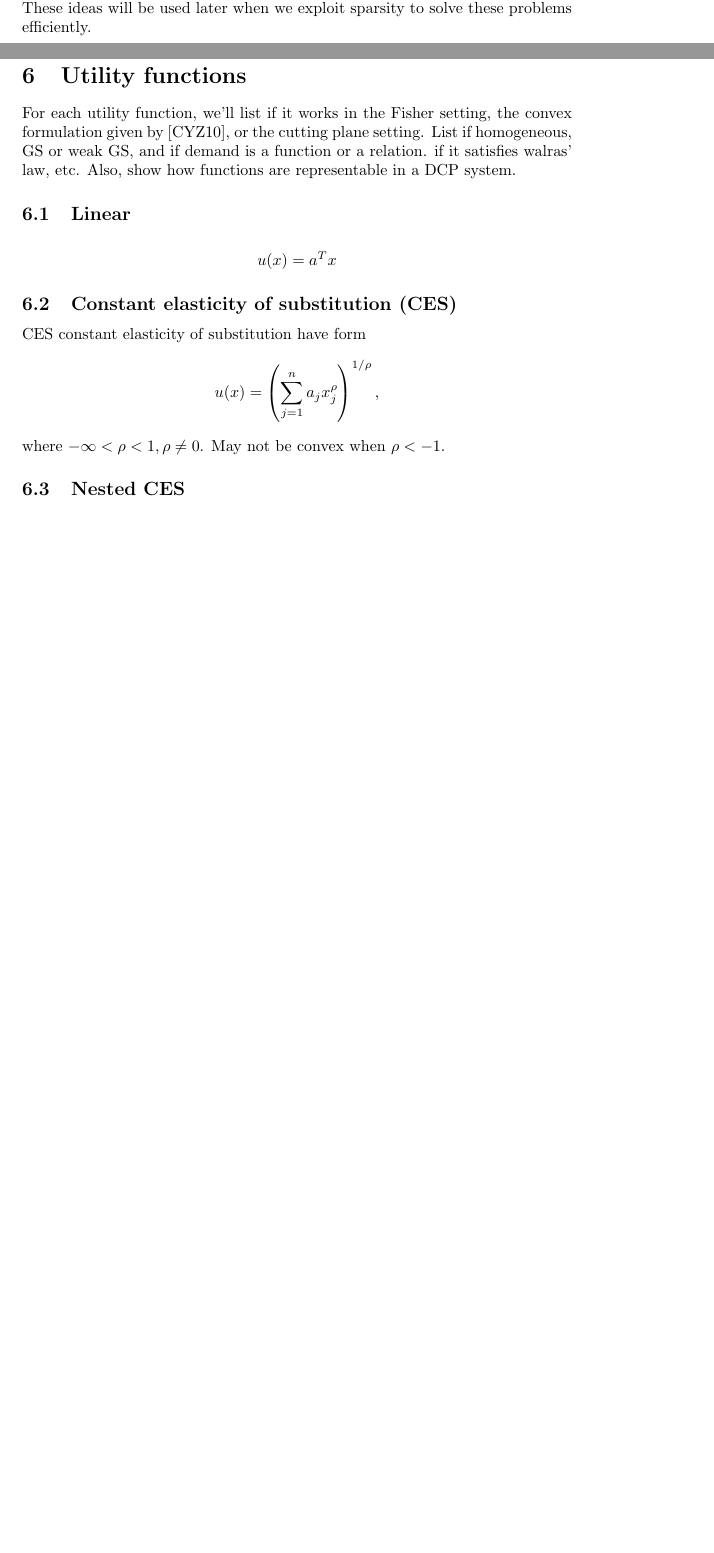
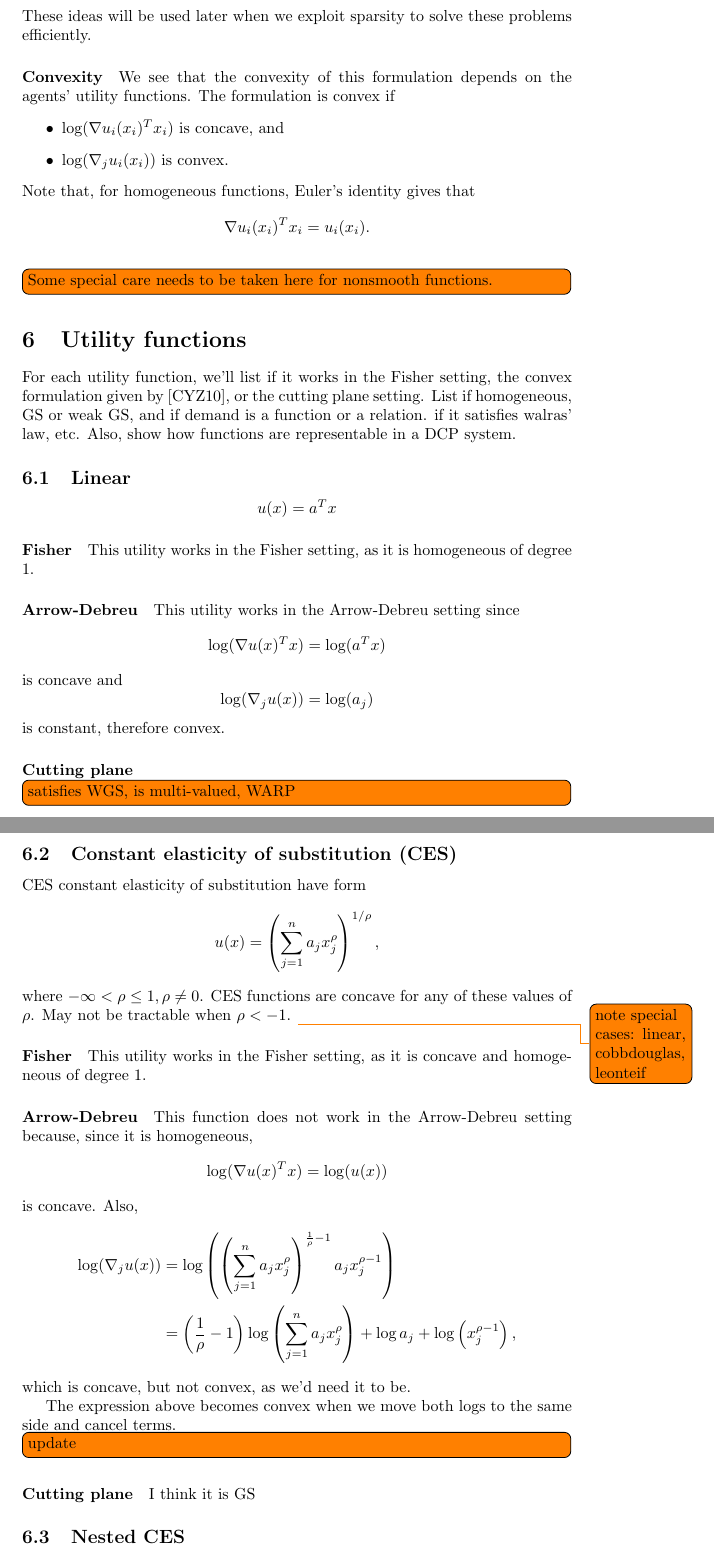
Before and after one commit to ajfriend/market_eq, a LaTeX document (main.tex): two parts of pages 6 and 7 of 12 before the commit and two parts of pages 7 and 8 of 13 after it, joined at a grey line, cut so that both start at the same text, the shorter picture padded with empty space. Compiled offline with pdfLaTeX.

Commit message:
some utility functions

```diff
--- a/main.tex
+++ b/main.tex
@@ -1,6 +1,8 @@
 \documentclass{article}
 \usepackage[utf8]{inputenc}
 \usepackage{todonotes}
+\usepackage{amssymb,amsmath}
+
 
 \input defs.tex
 
@@ -228,6 +235,18 @@ Throughout the remainder, we'll use the following formulation:
 Note that the first constraint need only be explicitly formed when $\nabla_j u_i(x_i) > 0$, and we only need to include terms in the sum in
 $\log(\sum_k b_{ik} e^{\phi_k})$ when $b_{ik} > 0$. These ideas will be used later when we exploit sparsity to solve these problems efficiently.
 
+\paragraph{Convexity}
+We see that the convexity of this formulation depends on the agents' utility functions. The formulation is convex if
+\begin{itemize}
+\item $\log(\nabla u_i(x_i)^T x_i)$ is concave, and
+\item $\log(\nabla_j u_i(x_i))$ is convex.
+\end{itemize}
+Note that, for homogeneous functions, Euler's identity gives that
+\[
+\nabla u_i(x_i)^T x_i = u_i(x_i).
+\]
+\todo[inline]{Some special care needs to be taken here for nonsmooth functions.}
+
 \section{Utility functions}
 For each utility function, we'll list if it works in the Fisher setting, the convex formulation given by \cite{chen2010equilibrium}, or the cutting plane setting. List if homogeneous, GS or weak GS, and if demand is a function or a relation. if it satisfies walras' law, etc. Also, show how functions are representable in a DCP system.
 
@@ -235,14 +254,52 @@ For each utility function, we'll list if it works in the Fisher setting, the con
 \[
 u(x) = a^T x
 \]
+\paragraph{Fisher}
+This utility works in the Fisher setting, as it is homogeneous of degree 1.
+\paragraph{Arrow-Debreu}
+This utility works in the Arrow-Debreu setting since
+\[
+\log(\nabla u(x)^T x) = \log(a^T x)
+\]
+is concave and
+\[
+\log(\nabla_j u(x)) = \log(a_j)
+\]
+is constant, therefore convex.
+
+\paragraph{Cutting plane}
+\todo[inline]{satisfies WGS, is multi-valued, WARP}
 
 \subsection{Constant elasticity of substitution (CES)}
 CES constant elasticity of substitution have form
 \[
 u(x) = \left(\sum_{j=1}^n a_j x_j^\rho \right)^{1/\rho},
 \]
-where $-\infty < \rho < 1, \rho \neq 0$.
-May not be convex when $\rho < -1$.
+where $-\infty < \rho \leq 1, \rho \neq 0$.
+CES functions are concave for any of these values of $\rho$.
+May not be tractable when $\rho < -1$.
+\todo{note special cases: linear, cobbdouglas, leonteif}
+
+\paragraph{Fisher}
+This utility works in the Fisher setting, as it is concave and homogeneous of degree 1.
+
+\paragraph{Arrow-Debreu}
+This function does not work in the Arrow-Debreu setting because, since it is homogeneous,
+\[
+\log(\nabla u(x)^T x) = \log(u(x))
+\]
+is concave.
+Also,
+\begin{align*}
+\log(\nabla_j u(x)) & =
+\log\left( \left(\sum_{j=1}^n a_j x_j^\rho \right)^{\frac{1}{\rho}-1} a_j x_j^{\rho-1}\right)\\
+& = \left(\frac{1}{\rho}-1\right)\log\left( \sum_{j=1}^n a_j x_j^\rho \right) + \log a_j +  \log \left(x_j^{\rho-1}\right),
+\end{align*}
+which is concave, but not convex, as we'd need it to be.
+
+The expression above becomes convex when we move both logs to the same side and cancel terms. \todo[inline]{update}
+
+\paragraph{Cutting plane} I think it is GS
 
 \subsection{Nested CES}
 see \cite{shoven1992applying} for examples and applications.  \todo{when is CES convex? nested is convex?}
```
Also changed, not shown: bibliography.bib (+5 -4 lines), README.md, main.tex (9 more changed lines).
